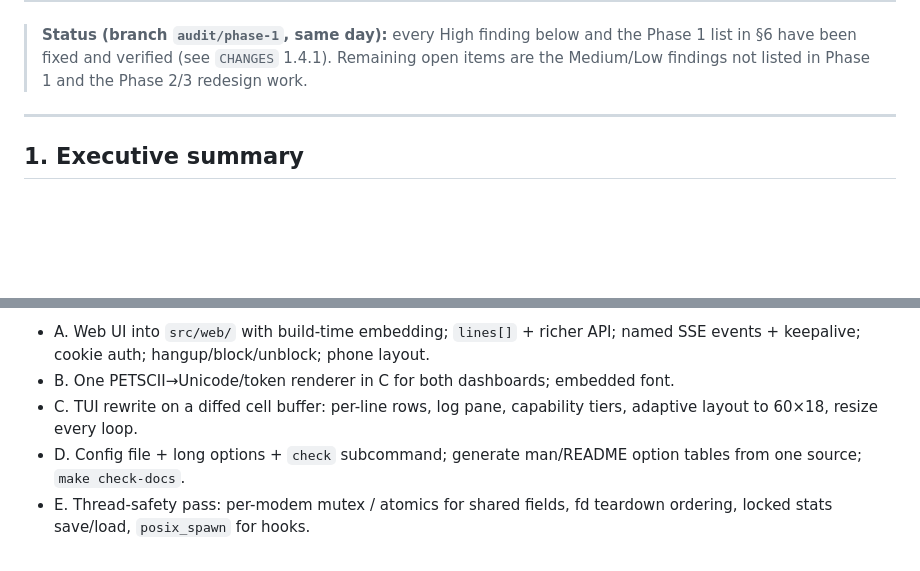
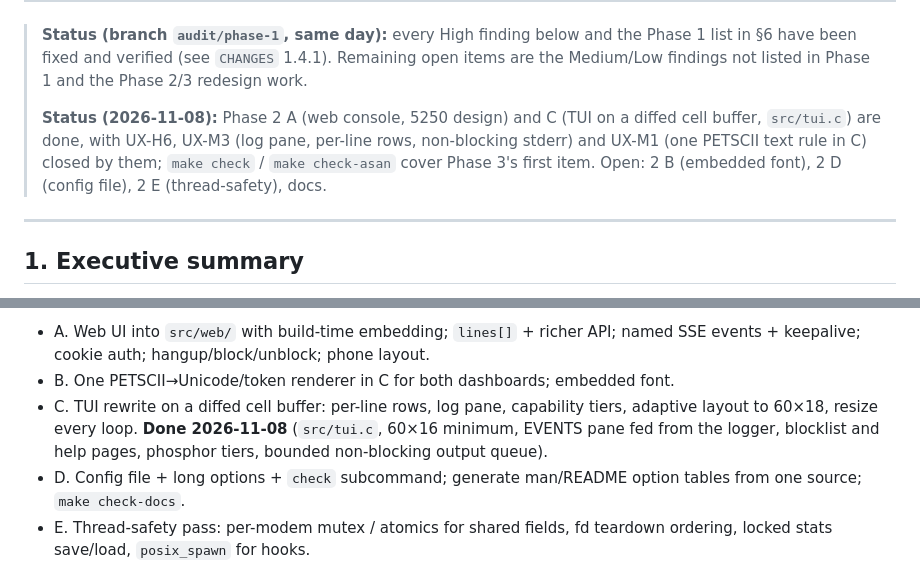
Before and after one commit to unbreached/tcpser-scene-edition, a Markdown page: docs/AUDIT-2026-11-01.md, 2 parts joined by grey strips. GitHub-like rendering; blank space fills up the shorter version.

```diff
--- a/docs/AUDIT-2026-11-01.md
+++ b/docs/AUDIT-2026-11-01.md
@@ -18,6 +18,12 @@ session (ring, ATA, data both ways, `+++`, ATH0, password gate) is clean.
 > the Phase 1 list in §6 have been fixed and verified (see `CHANGES` 1.4.1).
 > Remaining open items are the Medium/Low findings not listed in Phase 1 and
 > the Phase 2/3 redesign work.
+>
+> **Status (2026-11-08):** Phase 2 A (web console, 5250 design) and C (TUI on
+> a diffed cell buffer, `src/tui.c`) are done, with UX-H6, UX-M3 (log pane,
+> per-line rows, non-blocking stderr) and UX-M1 (one PETSCII text rule in C)
+> closed by them; `make check` / `make check-asan` cover Phase 3's first item.
+> Open: 2 B (embedded font), 2 D (config file), 2 E (thread-safety), docs.
 
 ---
 
@@ -563,7 +569,9 @@ fixed; (4) unit tests for the pure parsers (`getcmd`, `gate_consume_telnet`,
   named SSE events + keepalive; cookie auth; hangup/block/unblock; phone layout.
 - B. One PETSCII→Unicode/token renderer in C for both dashboards; embedded font.
 - C. TUI rewrite on a diffed cell buffer: per-line rows, log pane, capability
-  tiers, adaptive layout to 60×18, resize every loop.
+  tiers, adaptive layout to 60×18, resize every loop. **Done 2026-11-08**
+  (`src/tui.c`, 60×16 minimum, EVENTS pane fed from the logger, blocklist and
+  help pages, phosphor tiers, bounded non-blocking output queue).
 - D. Config file + long options + `check` subcommand; generate man/README option
   tables from one source; `make check-docs`.
 - E. Thread-safety pass: per-modem mutex / atomics for shared fields, fd
```
Also changed, not shown: README.md (+15 -5 lines), docs/img/terminal-dashboard.png, 8 other files.
